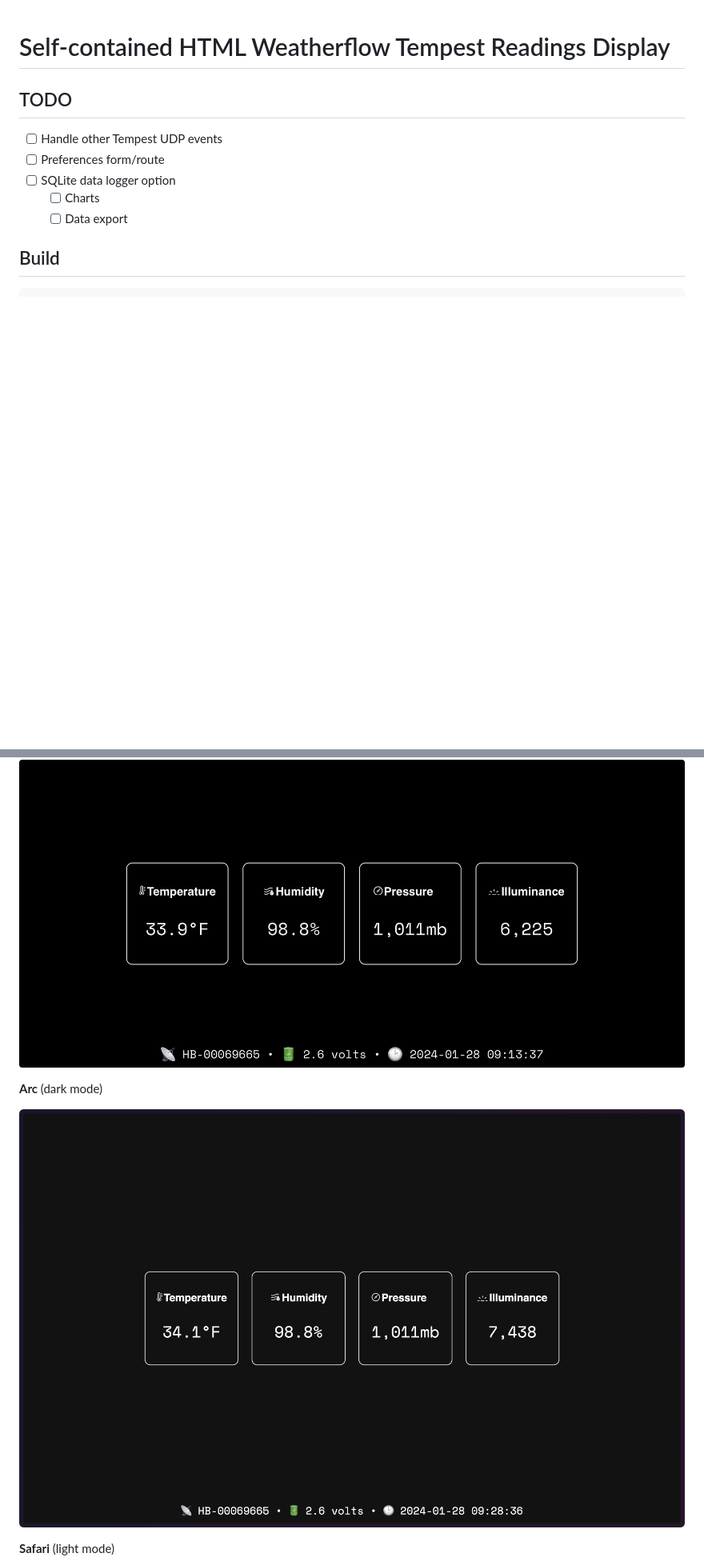
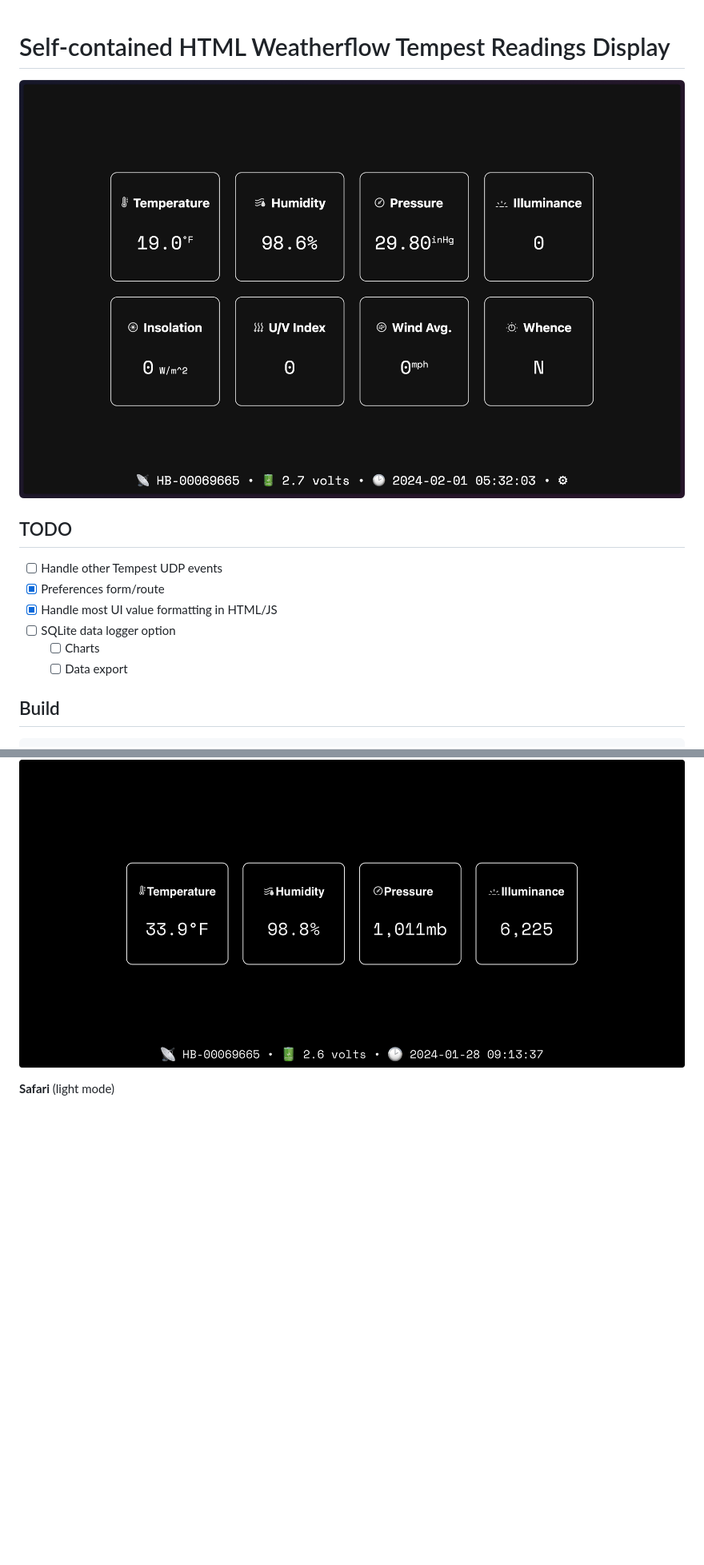
Before and after one commit to hrbrmstr/williwaw, a Markdown page: README.md, 2 parts joined by grey strips. Shown at 80% size. Rendered like a GitHub page; pictures changed too: imgs/arc.png; blank space fills up the shorter version.

Commit message:
feat: preferencs!

```diff
--- a/README.md
+++ b/README.md
@@ -1,9 +1,12 @@
 # Self-contained HTML Weatherflow Tempest Readings Display
+
+![](imgs/arc.png)
 
 ## TODO
 
 - [ ] Handle other Tempest UDP events
-- [ ] Preferences form/route
+- [X] Preferences form/route
+- [X] Handle most UI value formatting in HTML/JS
 - [ ] SQLite data logger option
   - [ ] Charts
   - [ ] Data export
@@ -51,10 +56,6 @@ It uses:
 
 ![](imgs/iphone.jpg)
 
-**Arc** (dark mode)
-
-![](imgs/arc.png)
-
 **Safari** (light mode)
 
 ![](imgs/safari.png)
```
Also changed, not shown: other parts of README.md (+2 -0 lines), 4 other files.
